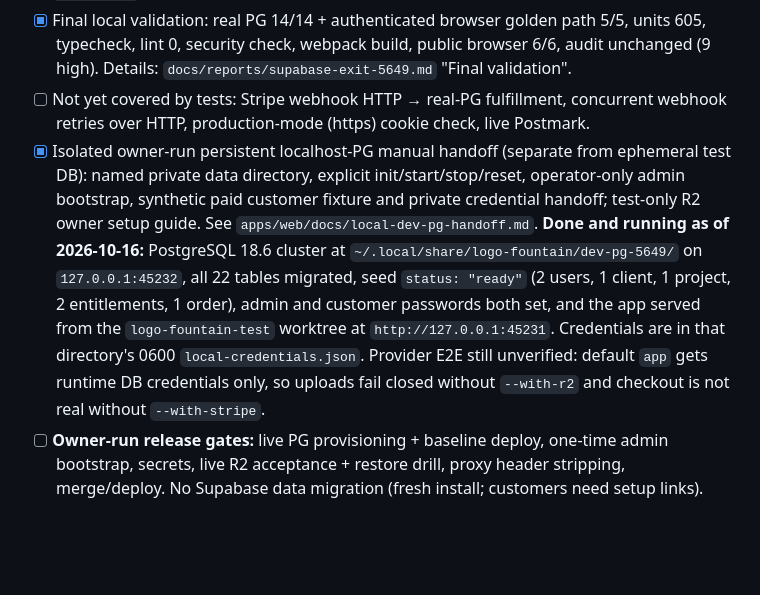
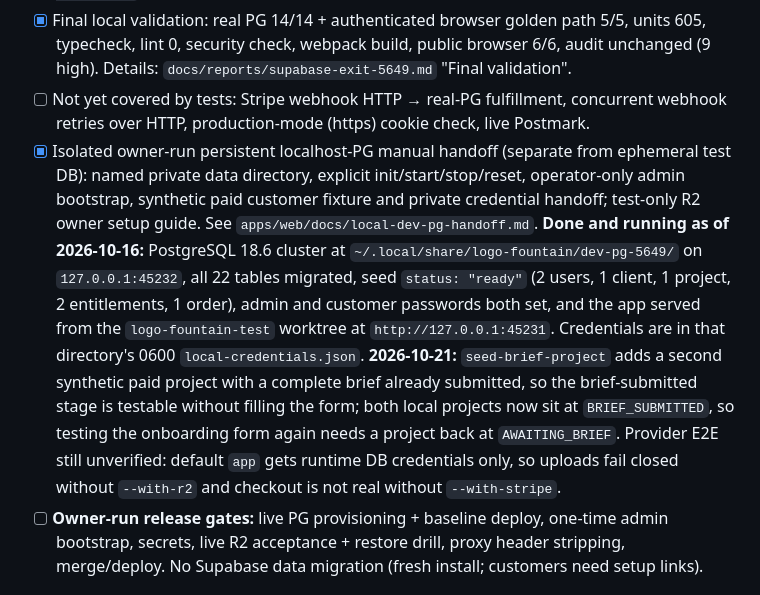
Before and after one commit to gericomaverick/logo-fountain, a Markdown page: docs/TODO.md, the part around the change. Rendered like a GitHub page; blank space fills up the shorter version.

Commit message:
Record the brief-submitted local fixture in the TODO
Co-Authored-By: Claude Opus 5 <noreply@anthropic.com>
Claude-Session: https://claude.ai/code/session_01ApCq5fXnrVMtZQbL2NJQmn

```diff
--- a/docs/TODO.md
+++ b/docs/TODO.md
@@ -169,7 +169,7 @@ Upload hardening note (2026-03-06):
 - [x] Better Auth 1.7.10 integration, fenced setup/recovery/magic/change/session lifecycle, UUID identity, verified operator-only one-time admin bootstrap, trusted checkout provisioning; no active Supabase runtime/config/deps. Runbook: `apps/web/docs/auth-runbook.md`.
 - [x] Final local validation: real PG 14/14 + authenticated browser golden path 5/5, units 605, typecheck, lint 0, security check, webpack build, public browser 6/6, audit unchanged (9 high). Details: `docs/reports/supabase-exit-5649.md` "Final validation".
 - [ ] Not yet covered by tests: Stripe webhook HTTP → real-PG fulfillment, concurrent webhook retries over HTTP, production-mode (https) cookie check, live Postmark.
-- [x] Isolated owner-run persistent localhost-PG manual handoff (separate from ephemeral test DB): named private data directory, explicit init/start/stop/reset, operator-only admin bootstrap, synthetic paid customer fixture and private credential handoff; test-only R2 owner setup guide. See `apps/web/docs/local-dev-pg-handoff.md`. **Done and running as of 2026-10-16:** PostgreSQL 18.6 cluster at `~/.local/share/logo-fountain/dev-pg-5649/` on `127.0.0.1:45232`, all 22 tables migrated, seed `status: "ready"` (2 users, 1 client, 1 project, 2 entitlements, 1 order), admin and customer passwords both set, and the app served from the `logo-fountain-test` worktree at `http://127.0.0.1:45231`. Credentials are in that directory's 0600 `local-credentials.json`. Provider E2E still unverified: default `app` gets runtime DB credentials only, so uploads fail closed without `--with-r2` and checkout is not real without `--with-stripe`.
+- [x] Isolated owner-run persistent localhost-PG manual handoff (separate from ephemeral test DB): named private data directory, explicit init/start/stop/reset, operator-only admin bootstrap, synthetic paid customer fixture and private credential handoff; test-only R2 owner setup guide. See `apps/web/docs/local-dev-pg-handoff.md`. **Done and running as of 2026-10-16:** PostgreSQL 18.6 cluster at `~/.local/share/logo-fountain/dev-pg-5649/` on `127.0.0.1:45232`, all 22 tables migrated, seed `status: "ready"` (2 users, 1 client, 1 project, 2 entitlements, 1 order), admin and customer passwords both set, and the app served from the `logo-fountain-test` worktree at `http://127.0.0.1:45231`. Credentials are in that directory's 0600 `local-credentials.json`. **2026-10-21:** `seed-brief-project` adds a second synthetic paid project with a complete brief already submitted, so the brief-submitted stage is testable without filling the form; both local projects now sit at `BRIEF_SUBMITTED`, so testing the onboarding form again needs a project back at `AWAITING_BRIEF`. Provider E2E still unverified: default `app` gets runtime DB credentials only, so uploads fail closed without `--with-r2` and checkout is not real without `--with-stripe`.
 - [ ] **Owner-run release gates:** live PG provisioning + baseline deploy, one-time admin bootstrap, secrets, live R2 acceptance + restore drill, proxy header stripping, merge/deploy. No Supabase data migration (fresh install; customers need setup links).
 
 ## Portal redesign — Linear frame, parchment and vermilion (merged to main 2026-10-16)
```
